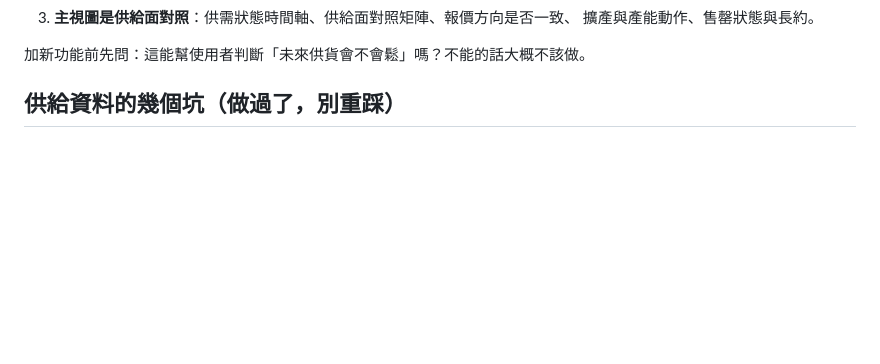
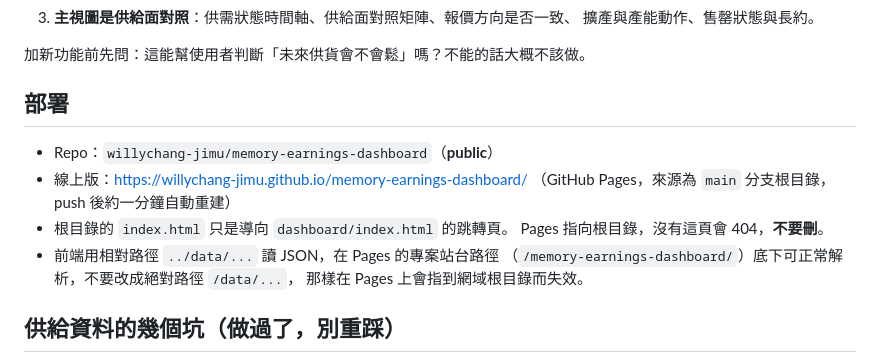
Before and after one commit to willychang-jimu/memory-earnings-dashboard, a Markdown page: CLAUDE.md, the part around the change. GitHub-like rendering; blank space fills up the shorter version.

Commit message:
補上線上版網址與部署注意事項
記錄 Pages 的路徑限制：根目錄 index.html 是必要的跳轉頁，
前端讀 JSON 必須維持相對路徑，改成絕對路徑會在專案站台失效。

Co-Authored-By: Claude Opus 5 <noreply@anthropic.com>

```diff
--- a/CLAUDE.md
+++ b/CLAUDE.md
@@ -21,6 +21,17 @@
    擴產與產能動作、售罄狀態與長約。
 
 加新功能前先問：這能幫使用者判斷「未來供貨會不會鬆」嗎？不能的話大概不該做。
+
+## 部署
+
+- Repo：`willychang-jimu/memory-earnings-dashboard`（**public**）
+- 線上版：<https://willychang-jimu.github.io/memory-earnings-dashboard/>
+  （GitHub Pages，來源為 `main` 分支根目錄，push 後約一分鐘自動重建）
+- 根目錄的 `index.html` 只是導向 `dashboard/index.html` 的跳轉頁。
+  Pages 指向根目錄，沒有這頁會 404，**不要刪**。
+- 前端用相對路徑 `../data/...` 讀 JSON，在 Pages 的專案站台路徑
+  （`/memory-earnings-dashboard/`）底下可正常解析，不要改成絕對路徑 `/data/...`，
+  那樣在 Pages 上會指到網域根目錄而失效。
 
 ## 供給資料的幾個坑（做過了，別重踩）
 
```
Also changed, not shown: README.md (+7 -1 lines).
